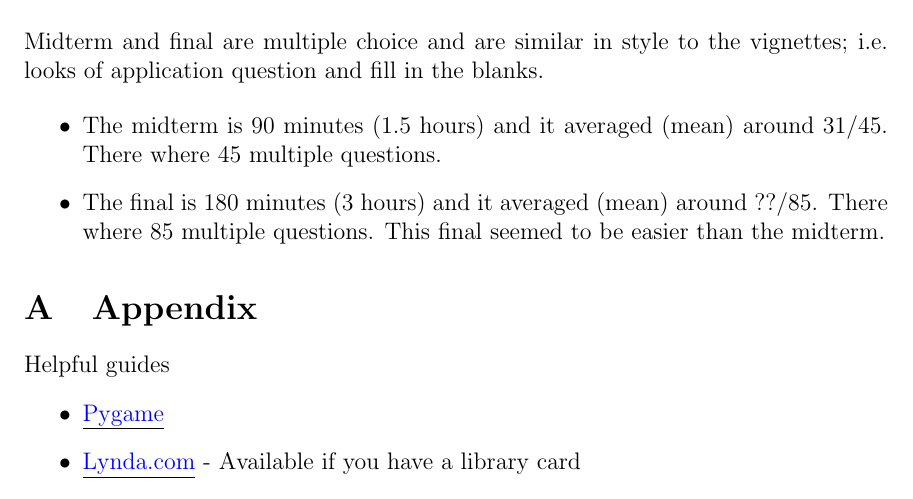
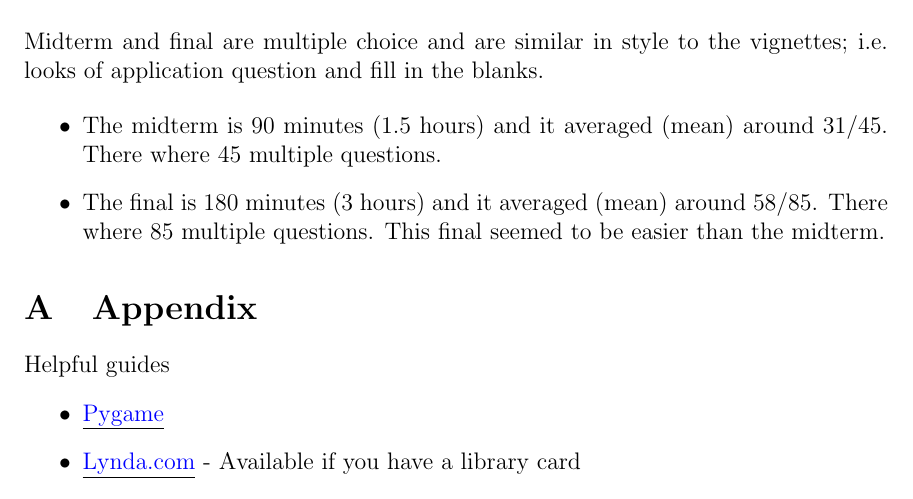
Before and after one commit to Zeyu-Li/CMPUT-174-Review, a LaTeX document (main.tex): part of page 3 of 3, cut so that both start at the same text. Compiled offline with pdfLaTeX.

Commit message:
final updated marks

```diff
--- a/main.tex
+++ b/main.tex
@@ -56,7 +56,7 @@ Midterm and final are multiple choice and are similar in style to the vignettes;
 
 \begin{itemize}
   \item The midterm is 90 minutes (1.5 hours) and it averaged (mean) around 31/45. There where 45 multiple questions.
-  \item The final is 180 minutes (3 hours) and it averaged (mean) around ??/85. There where 85 multiple questions. This final seemed to be easier than the midterm.
+  \item The final is 180 minutes (3 hours) and it averaged (mean) around 58/85. There where 85 multiple questions. This final seemed to be easier than the midterm.
 \end{itemize}
 
 \appendix
```
Also changed, not shown: CMPUT_174_REVIEW.pdf.
